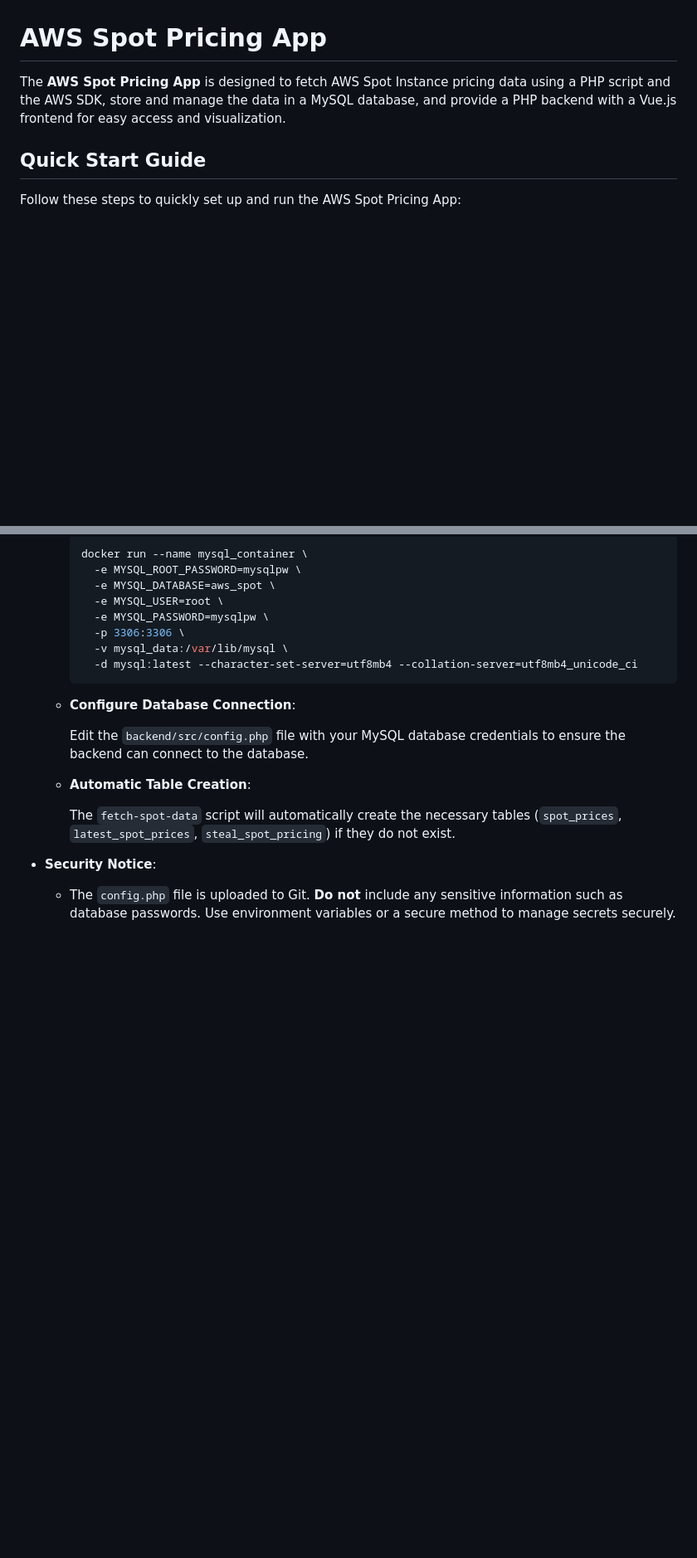
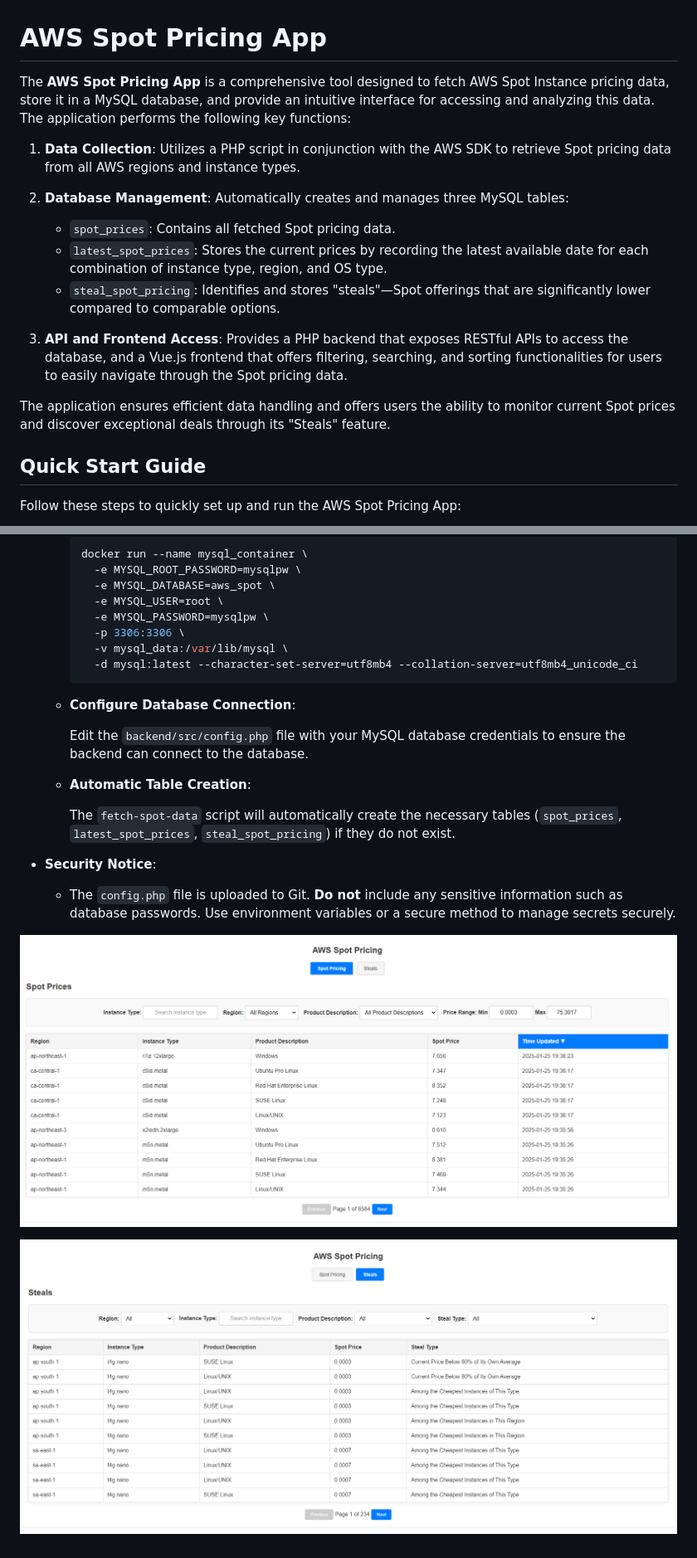
Before and after one commit to JhoniCrispy/AWS_spot_pricing, a Markdown page: readme.md, 2 parts joined by grey strips. Shown at 83% size. GitHub-like rendering; pictures changed too: image-1.png (added), image.png (added); blank space fills up the shorter version.

Commit message:
namings and improved readme

```diff
--- a/readme.md
+++ b/readme.md
@@ -1,6 +1,17 @@
 # AWS Spot Pricing App
 
-The **AWS Spot Pricing App** is designed to fetch AWS Spot Instance pricing data using a PHP script and the AWS SDK, store and manage the data in a MySQL database, and provide a PHP backend with a Vue.js frontend for easy access and visualization.
+The **AWS Spot Pricing App** is a comprehensive tool designed to fetch AWS Spot Instance pricing data, store it in a MySQL database, and provide an intuitive interface for accessing and analyzing this data. The application performs the following key functions:
+
+1. **Data Collection**: Utilizes a PHP script in conjunction with the AWS SDK to retrieve Spot pricing data from all AWS regions and instance types.
+
+2. **Database Management**: Automatically creates and manages three MySQL tables:
+    - `spot_prices`: Contains all fetched Spot pricing data.
+    - `latest_spot_prices`: Stores the current prices by recording the latest available date for each combination of instance type, region, and OS type.
+    - `steal_spot_pricing`: Identifies and stores "steals"—Spot offerings that are significantly lower compared to comparable options.
+
+3. **API and Frontend Access**: Provides a PHP backend that exposes RESTful APIs to access the database, and a Vue.js frontend that offers filtering, searching, and sorting functionalities for users to easily navigate through the Spot pricing data.
+
+The application ensures efficient data handling and offers users the ability to monitor current Spot prices and discover exceptional deals through its "Steals" feature.
 ## Quick Start Guide
 
 Follow these steps to quickly set up and run the AWS Spot Pricing App:
@@ -208,3 +219,11 @@ The application uses a MySQL database to store and manage AWS Spot pricing data.
 
 - **Security Notice**:
   - The `config.php` file is uploaded to Git. **Do not** include any sensitive information such as database passwords. Use environment variables or a secure method to manage secrets securely.
+
+
+
+
+![alt text](image.png)
+
+
+![alt text](image-1.png)
```
Also changed, not shown: 3 other files.
